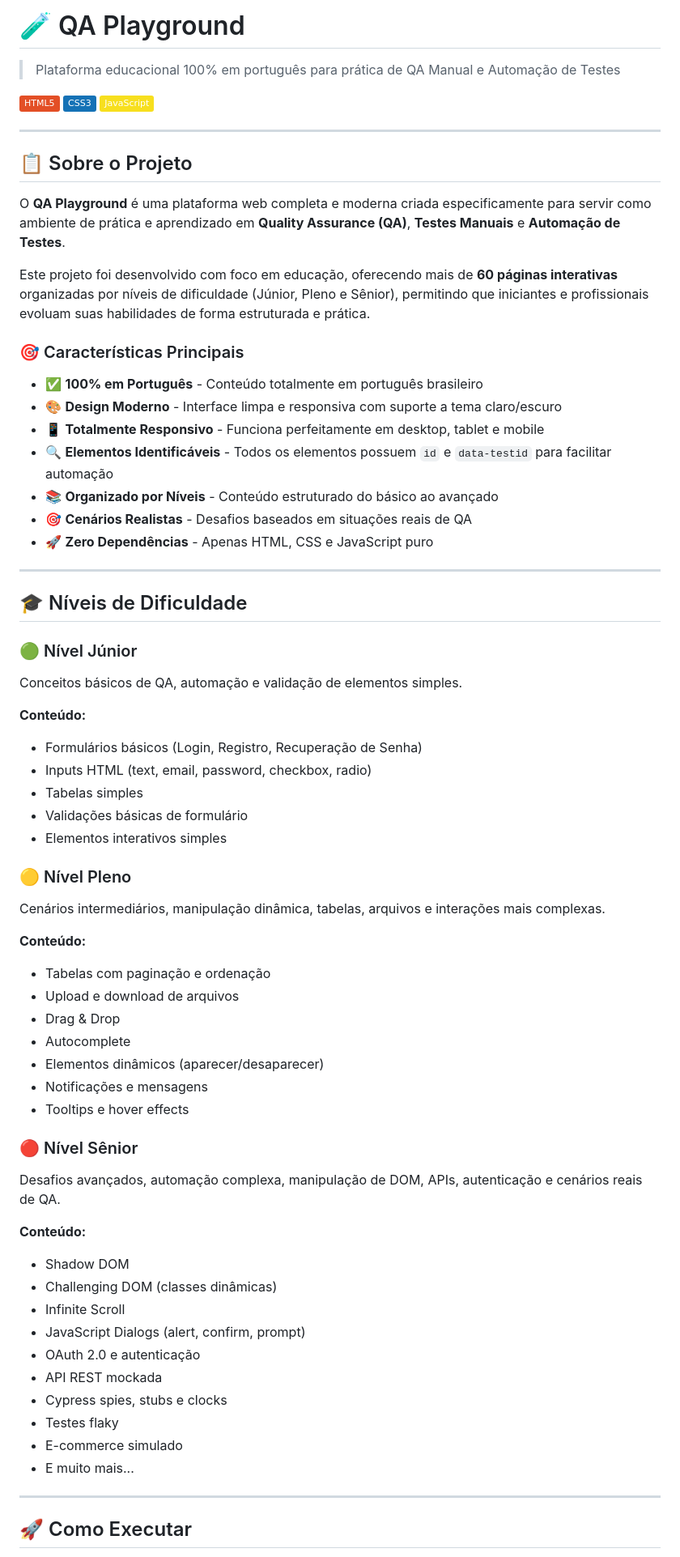
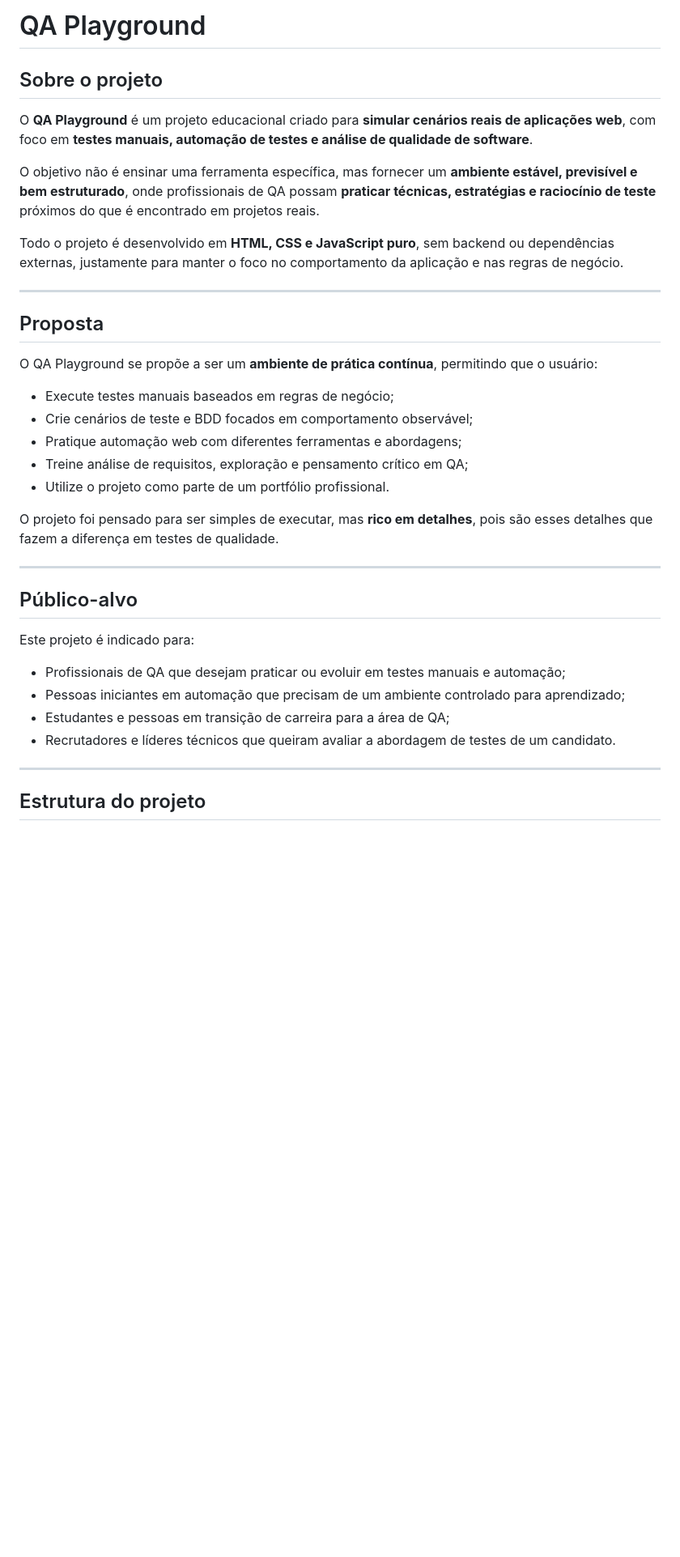
Before and after one commit to David-Nascimento/QA-Playground, a Markdown page: README.md, the part around one of its changes. Shown at 81% size. GitHub-like rendering; badges without logos; blank space fills up the shorter version.

```diff
--- a/README.md
+++ b/README.md
@@ -1,71 +1,39 @@
-# 🧪 QA Playground
+# QA Playground
 
-> Plataforma educacional 100% em português para prática de QA Manual e Automação de Testes
+## Sobre o projeto
 
-[![HTML5](https://img.shields.io/badge/HTML5-E34F26?style=flat&logo=html5&logoColor=white)](https://developer.mozilla.org/pt-BR/docs/Web/HTML)
-[![CSS3](https://img.shields.io/badge/CSS3-1572B6?style=flat&logo=css3&logoColor=white)](https://developer.mozilla.org/pt-BR/docs/Web/CSS)
-[![JavaScript](https://img.shields.io/badge/JavaScript-F7DF1E?style=flat&logo=javascript&logoColor=black)](https://developer.mozilla.org/pt-BR/docs/Web/JavaScript)
+O **QA Playground** é um projeto educacional criado para **simular cenários reais de aplicações web**, com foco em **testes manuais, automação de testes e análise de qualidade de software**.
+
+O objetivo não é ensinar uma ferramenta específica, mas fornecer um **ambiente estável, previsível e bem estruturado**, onde profissionais de QA possam **praticar técnicas, estratégias e raciocínio de teste** próximos do que é encontrado em projetos reais.
+
+Todo o projeto é desenvolvido em **HTML, CSS e JavaScript puro**, sem backend ou dependências externas, justamente para manter o foco no comportamento da aplicação e nas regras de negócio.
 
 ---
 
-## 📋 Sobre o Projeto
+## Proposta
 
-O **QA Playground** é uma plataforma web completa e moderna criada especificamente para servir como ambiente de prática e aprendizado em **Quality Assurance (QA)**, **Testes Manuais** e **Automação de Testes**.
+O QA Playground se propõe a ser um **ambiente de prática contínua**, permitindo que o usuário:
 
-Este projeto foi desenvolvido com foco em educação, oferecendo mais de **60 páginas interativas** organizadas por níveis de dificuldade (Júnior, Pleno e Sênior), permitindo que iniciantes e profissionais evoluam suas habilidades de forma estruturada e prática.
+* Execute testes manuais baseados em regras de negócio;
+* Crie cenários de teste e BDD focados em comportamento observável;
+* Pratique automação web com diferentes ferramentas e abordagens;
+* Treine análise de requisitos, exploração e pensamento crítico em QA;
+* Utilize o projeto como parte de um portfólio profissional.
 
-### 🎯 Características Principais
-
-- ✅ **100% em Português** - Conteúdo totalmente em português brasileiro
-- 🎨 **Design Moderno** - Interface limpa e responsiva com suporte a tema claro/escuro
-- 📱 **Totalmente Responsivo** - Funciona perfeitamente em desktop, tablet e mobile
-- 🔍 **Elementos Identificáveis** - Todos os elementos possuem `id` e `data-testid` para facilitar automação
-- 📚 **Organizado por Níveis** - Conteúdo estruturado do básico ao avançado
-- 🎯 **Cenários Realistas** - Desafios baseados em situações reais de QA
-- 🚀 **Zero Dependências** - Apenas HTML, CSS e JavaScript puro
+O projeto foi pensado para ser simples de executar, mas **rico em detalhes**, pois são esses detalhes que fazem a diferença em testes de qualidade.
 
 ---
 
-## 🎓 Níveis de Dificuldade
+## Público-alvo
 
-### 🟢 Nível Júnior
-Conceitos básicos de QA, automação e validação de elementos simples.
+Este projeto é indicado para:
 
-**Conteúdo:**
-- Formulários básicos (Login, Registro, Recuperação de Senha)
-- Inputs HTML (text, email, password, checkbox, radio)
-- Tabelas simples
-- Validações básicas de formulário
-- Elementos interativos simples
-
-### 🟡 Nível Pleno
-Cenários intermediários, manipulação dinâmica, tabelas, arquivos e interações mais complexas.
-
-**Conteúdo:**
-- Tabelas com paginação e ordenação
-- Upload e download de arquivos
-- Drag & Drop
-- Autocomplete
-- Elementos dinâmicos (aparecer/desaparecer)
-- Notificações e mensagens
-- Tooltips e hover effects
-
-### 🔴 Nível Sênior
-Desafios avançados, automação complexa, manipulação de DOM, APIs, autenticação e cenários reais de QA.
-
-**Conteúdo:**
-- Shadow DOM
-- Challenging DOM (classes dinâmicas)
-- Infinite Scroll
-- JavaScript Dialogs (alert, confirm, prompt)
-- OAuth 2.0 e autenticação
-- API REST mockada
-- Cypress spies, stubs e clocks
-- Testes flaky
-- E-commerce simulado
-- E muito mais...
+* Profissionais de QA que desejam praticar ou evoluir em testes manuais e automação;
+* Pessoas iniciantes em automação que precisam de um ambiente controlado para aprendizado;
+* Estudantes e pessoas em transição de carreira para a área de QA;
+* Recrutadores e líderes técnicos que queiram avaliar a abordagem de testes de um candidato.
 
 ---
 
-## 🚀 Como Executar
+## Estrutura do projeto
 
```
Also changed, not shown: other parts of README.md (+79 -232 lines).
